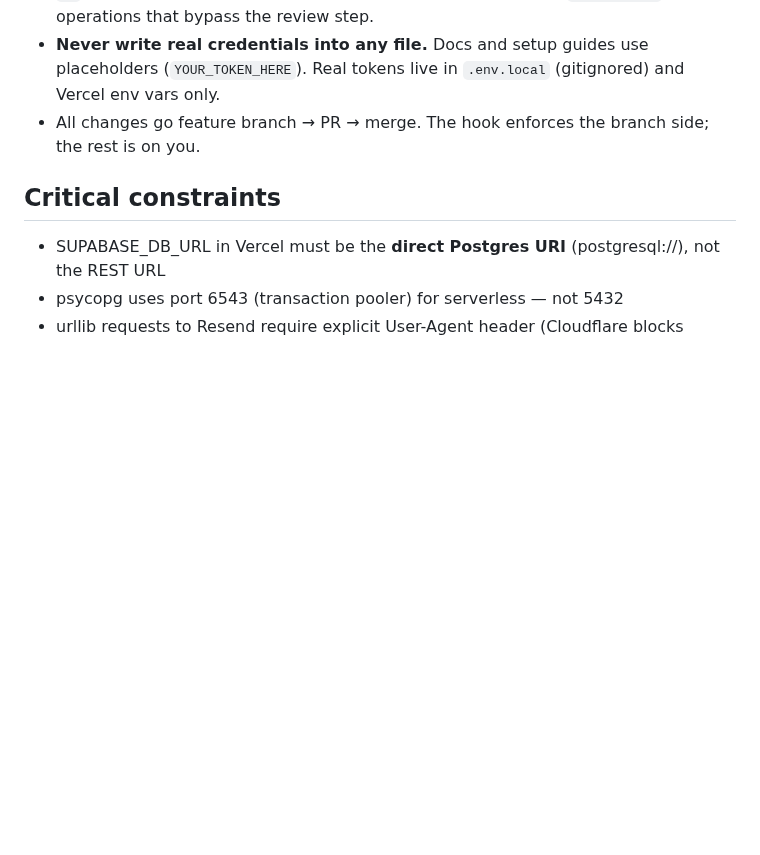
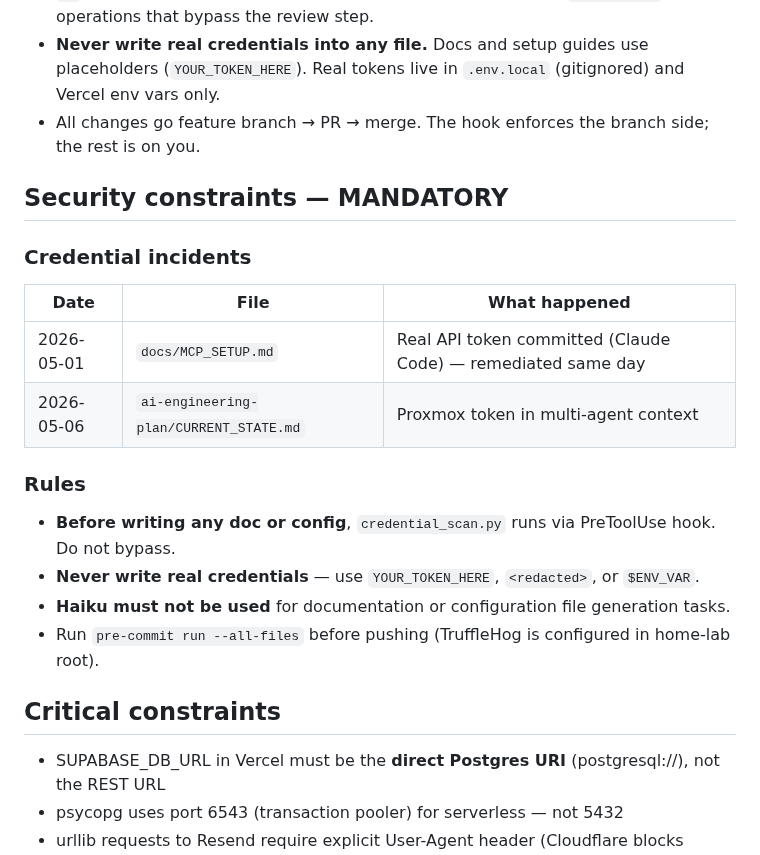
Before and after one commit to MikeMcMahon-dev/openbrain, a Markdown page: CLAUDE.md, the part around the change. Drawn GitHub-style; blank space fills up the shorter version.

Commit message:
security: add credential incident log and security constraints to CLAUDE.md

```diff
--- a/CLAUDE.md
+++ b/CLAUDE.md
@@ -32,6 +32,20 @@ See docs/decisions/ for full ADRs. Summary:
 - **`gh` CLI is read + create only**: view PR status, create PRs. No `gh pr merge`, no operations that bypass the review step.
 - **Never write real credentials into any file.** Docs and setup guides use placeholders (`YOUR_TOKEN_HERE`). Real tokens live in `.env.local` (gitignored) and Vercel env vars only.
 - All changes go feature branch → PR → merge. The hook enforces the branch side; the rest is on you.
+
+## Security constraints — MANDATORY
+
+### Credential incidents
+| Date | File | What happened |
+|---|---|---|
+| 2026-05-01 | `docs/MCP_SETUP.md` | Real API token committed (Claude Code) — remediated same day |
+| 2026-05-06 | `ai-engineering-plan/CURRENT_STATE.md` | Proxmox token in multi-agent context |
+
+### Rules
+- **Before writing any doc or config**, `credential_scan.py` runs via PreToolUse hook. Do not bypass.
+- **Never write real credentials** — use `YOUR_TOKEN_HERE`, `<redacted>`, or `$ENV_VAR`.
+- **Haiku must not be used** for documentation or configuration file generation tasks.
+- Run `pre-commit run --all-files` before pushing (TruffleHog is configured in home-lab root).
 
 ## Critical constraints
 - SUPABASE_DB_URL in Vercel must be the **direct Postgres URI** (postgresql://), not the REST URL
```
